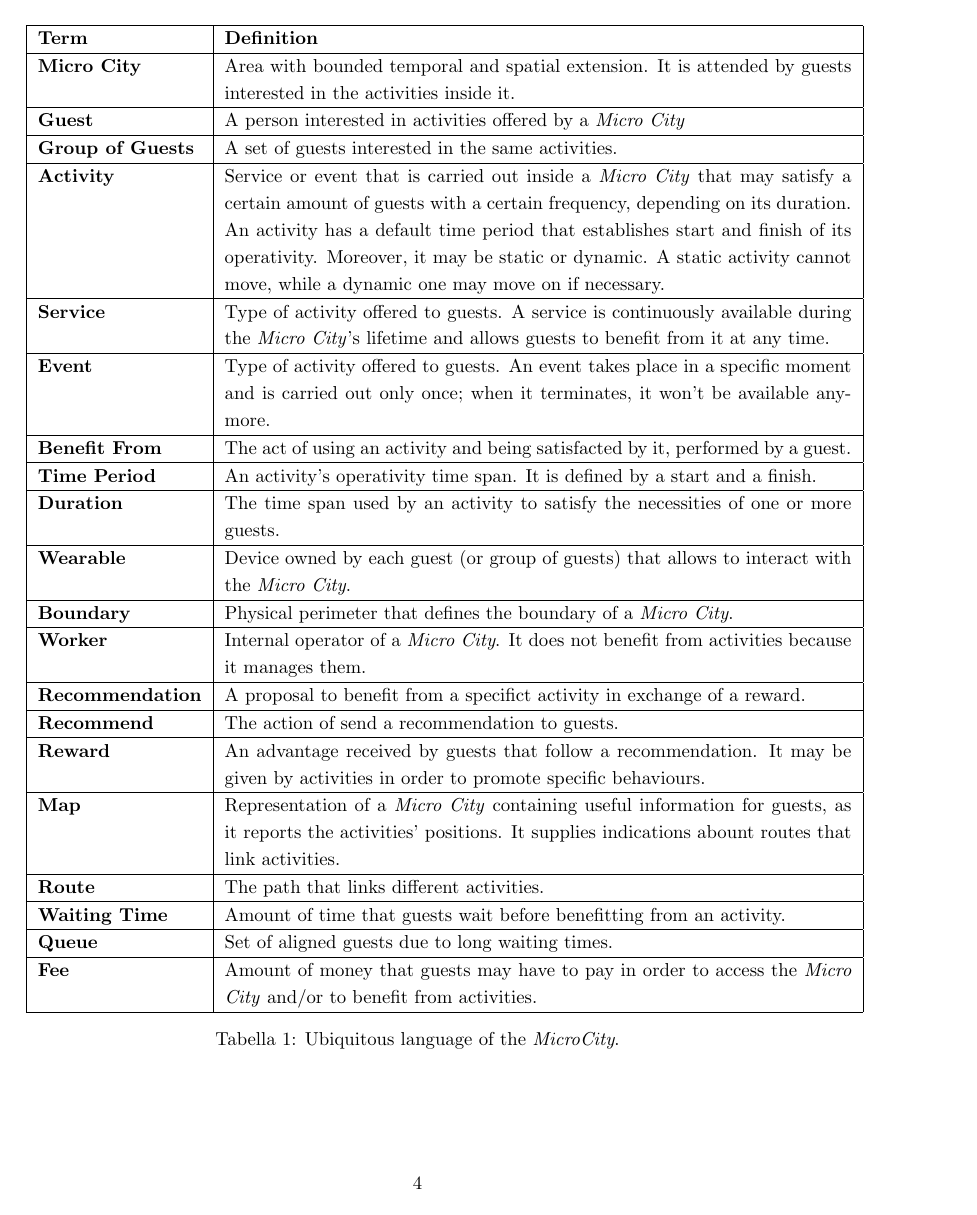
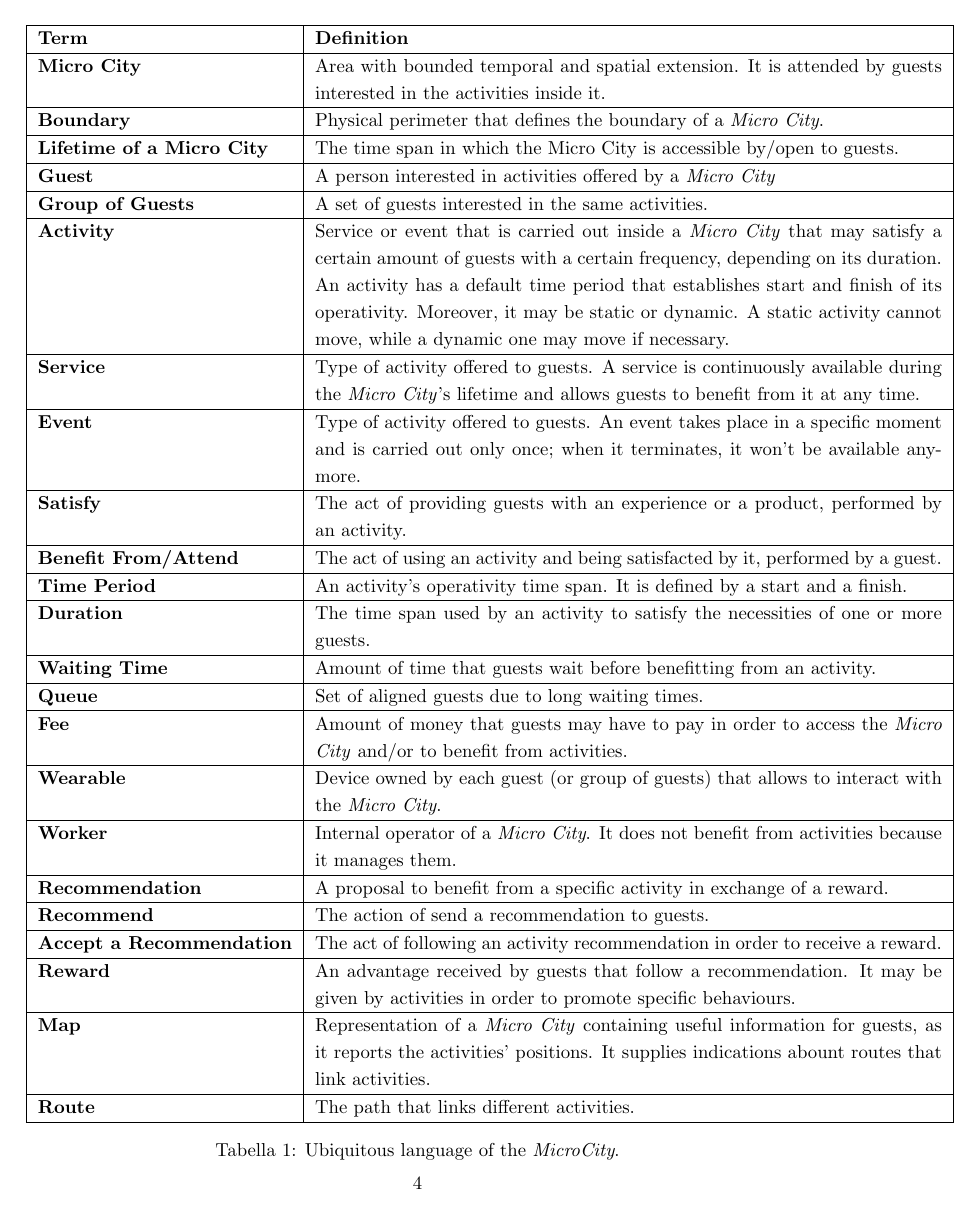
Before and after one commit to ICPS-MicroCity/domain-analysis, a LaTeX document (doc/main.tex, which reads doc/sections/03-ul.tex): page 4 of 8. Compiled offline with pdfLaTeX.

Commit message:
chore: complete ubiquitous language

```diff
--- a/doc/sections/03-ul.tex
+++ b/doc/sections/03-ul.tex
@@ -9,25 +9,28 @@ The following table shows the ubiquitous language of the analyzed domain.
         \textbf{Term} & \textbf{Definition}\\
         \hline
         \ul{Micro City}{Area with bounded temporal and spatial extension. It is attended by guests interested in the activities inside it.}
+        \ul{Boundary}{Physical perimeter that defines the boundary of a \textit{Micro City}.}
+        \ul{Lifetime of a Micro City}{The time span in which the Micro City is accessible by/open to guests.}
         \ul{Guest}{A person interested in activities offered by a \textit{Micro City}}
         \ul{Group of Guests}{A set of guests interested in the same activities.}
-        \ul{Activity}{Service or event that is carried out inside a \textit{Micro City} that may satisfy a certain amount of guests with a certain frequency, depending on its duration. An activity has a default time period that establishes start and finish of its operativity. Moreover, it may be static or dynamic. A static activity cannot move, while a dynamic one may move on if necessary.}
+        \ul{Activity}{Service or event that is carried out inside a \textit{Micro City} that may satisfy a certain amount of guests with a certain frequency, depending on its duration. An activity has a default time period that establishes start and finish of its operativity. Moreover, it may be static or dynamic. A static activity cannot move, while a dynamic one may move if necessary.}
         \ul{Service}{Type of activity offered to guests. A service is continuously available during the \textit{Micro City}'s lifetime and allows guests to benefit from it at any time.}
         \ul{Event}{Type of activity offered to guests. An event takes place in a specific moment and is carried out only once; when it terminates, it won't be available anymore.}
-        \ul{Benefit From}{The act of using an activity and being satisfacted by it, performed by a guest.}
+        \ul{Satisfy}{The act of providing guests with an experience or a product, performed by an activity.}
+        \ul{Benefit From/Attend}{The act of using an activity and being satisfacted by it, performed by a guest.}
         \ul{Time Period}{An activity's operativity time span. It is defined by a start and a finish.}
         \ul{Duration}{The time span used by an activity to satisfy the necessities of one or more guests.}
+        \ul{Waiting Time}{Amount of time that guests wait before benefitting from an activity.}
+        \ul{Queue}{Set of aligned guests due to long waiting times.}
+        \ul{Fee}{Amount of money that guests may have to pay in order to access the \textit{Micro City} and/or to benefit from activities.}
         \ul{Wearable}{Device owned by each guest (or group of guests) that allows to interact with the \textit{Micro City}.}
-        \ul{Boundary}{Physical perimeter that defines the boundary of a \textit{Micro City}.}
         \ul{Worker}{Internal operator of a \textit{Micro City}. It does not benefit from activities because it manages them.}
-        \ul{Recommendation}{A proposal to benefit from a specifict activity in exchange of a reward.}
+        \ul{Recommendation}{A proposal to benefit from a specific activity in exchange of a reward.}
         \ul{Recommend}{The action of send a recommendation to guests.}
+        \ul{Accept a Recommendation}{The act of following an activity recommendation in order to receive a reward.}
         \ul{Reward}{An advantage received by guests that follow a recommendation. It may be given by activities in order to promote specific behaviours.}
         \ul{Map}{Representation of a \textit{Micro City} containing useful information for guests, as it reports the activities' positions. It supplies indications abount routes that link activities.}
         \ul{Route}{The path that links different activities.}
-        \ul{Waiting Time}{Amount of time that guests wait before benefitting from an activity.}
-        \ul{Queue}{Set of aligned guests due to long waiting times.}
-        \ul{Fee}{Amount of money that guests may have to pay in order to access the \textit{Micro City} and/or to benefit from activities.}
     \end{tabular}
     \caption{Ubiquitous language of the \textit{MicroCity}.}
     \label{tab:ul}
```
Also changed, not shown: doc/sections/02-context.tex (+4 -4 lines).
